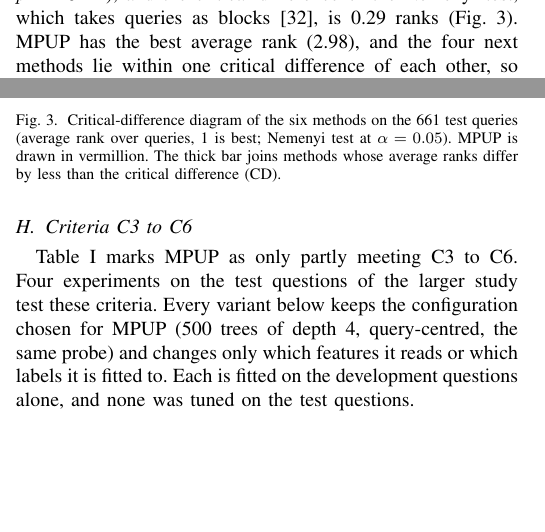
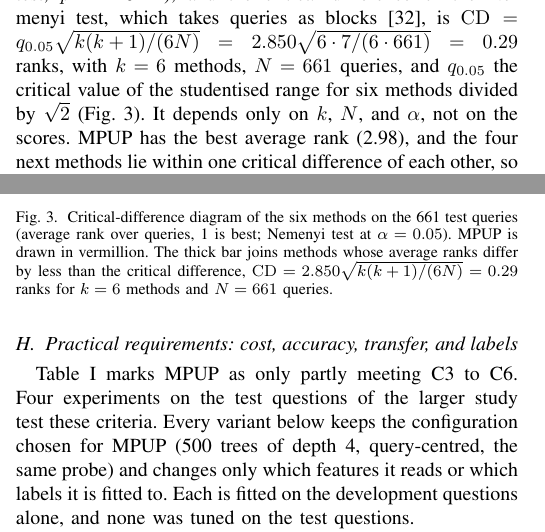
Before and after one commit to citylighxts/mpup, a LaTeX paper (paper/mpup.tex): two parts of the columns of page 9 of 13, joined at a grey line, cut so that both start at the same text, the shorter picture padded with empty space. Compiled offline with pdfLaTeX.

Commit message:
paper: derivation of the critical difference (0.29) in text and Fig. caption; descriptive title for the criteria subsection

```diff
--- a/paper/mpup.tex
+++ b/paper/mpup.tex
@@ -557,7 +557,7 @@ With Mistral answering and the top passage in the prompt, MPUP (fitted with Mist
 \subsection{Comparison with utility-aware baselines}\label{sec:sota}
 Apart from the utility judgments of the target LLM in Section~\ref{sec:criteria}, the larger study compares MPUP with relevance baselines only. Methods that estimate utility are also compared with MPUP in a supporting experiment on the pilot-sized samples of the laptop run: every method is fitted on the first sample of questions (five BM25 candidates, or the provided paragraphs) and scored once on the third sample (661 rankable test queries), whose questions were never used for any choice. Two utility-aware baselines are re-implemented under this protocol and are not the original systems. The first is a selector in the manner of GainRAG~\cite{jiang2025}, a cross-encoder (bge-reranker-base) fine-tuned on the Eq.~\eqref{eq:utility} utilities of the first sample by listwise distillation. The second is a zero-shot judgment of the same LLM $M$ that asks whether the passage is useful for answering the question and scores the logit of ``Yes'' minus that of ``No'', one forward pass per passage and no label. The cross-encoder, dense similarity, and BM25 complete the set.
 
-MPUP reaches the highest mean $r_s$ (0.373), against 0.318 for the zero-shot judgment, 0.311 for the cross-encoder, 0.283 for dense similarity, 0.257 for the GainRAG-style selector, and 0.129 for BM25. The methods differ (Friedman test, $p = 10^{-38}$), and the critical difference of the Nemenyi test, which takes queries as blocks~\cite{demsar2006}, is 0.29 ranks (Fig.~\ref{fig:cd}). MPUP has the best average rank (2.98), and the four next methods lie within one critical difference of each other, so only MPUP is separated from them. Table~\ref{tab:sota} gives the paired differences: MPUP is significantly better than every baseline after Holm correction, but against the strongest ones the effect is small ($d_z$ of 0.15 and 0.17 against the zero-shot judgment and the cross-encoder), and it ranks the passages better on 40\% to 46\% of the queries only, winning by larger margins when it wins. The GainRAG-style selector is trained on about one thousand questions and falls below dense similarity, so it is a weak instance of its family.
+MPUP reaches the highest mean $r_s$ (0.373), against 0.318 for the zero-shot judgment, 0.311 for the cross-encoder, 0.283 for dense similarity, 0.257 for the GainRAG-style selector, and 0.129 for BM25. The methods differ (Friedman test, $p = 10^{-38}$), and the critical difference of the Nemenyi test, which takes queries as blocks~\cite{demsar2006}, is $\mathrm{CD} = q_{0.05}\sqrt{k(k+1)/(6N)} = 2.850\sqrt{6\cdot 7/(6\cdot 661)} = 0.29$ ranks, with $k = 6$ methods, $N = 661$ queries, and $q_{0.05}$ the critical value of the studentised range for six methods divided by $\sqrt{2}$ (Fig.~\ref{fig:cd}). It depends only on $k$, $N$, and $\alpha$, not on the scores. MPUP has the best average rank (2.98), and the four next methods lie within one critical difference of each other, so only MPUP is separated from them. Table~\ref{tab:sota} gives the paired differences: MPUP is significantly better than every baseline after Holm correction, but against the strongest ones the effect is small ($d_z$ of 0.15 and 0.17 against the zero-shot judgment and the cross-encoder), and it ranks the passages better on 40\% to 46\% of the queries only, winning by larger margins when it wins. The GainRAG-style selector is trained on about one thousand questions and falls below dense similarity, so it is a weak instance of its family.
 
 \begin{table}[htbp]
     \centering
@@ -582,11 +582,11 @@ MPUP reaches the highest mean $r_s$ (0.373), against 0.318 for the zero-shot jud
 \begin{figure}[htbp]
     \centering
     \resizebox{\columnwidth}{!}{\input{fig_cd.tex}}
-    \caption{Critical-difference diagram of the six methods on the 661 test queries (average rank over queries, 1 is best; Nemenyi test at $\alpha = 0.05$). MPUP is drawn in vermillion. The thick bar joins methods whose average ranks differ by less than the critical difference (CD).}
+    \caption{Critical-difference diagram of the six methods on the 661 test queries (average rank over queries, 1 is best; Nemenyi test at $\alpha = 0.05$). MPUP is drawn in vermillion. The thick bar joins methods whose average ranks differ by less than the critical difference, $\mathrm{CD} = 2.850\sqrt{k(k+1)/(6N)} = 0.29$ ranks for $k = 6$ methods and $N = 661$ queries.}
     \label{fig:cd}
 \end{figure}
 
-\subsection{Criteria C3 to C6}\label{sec:criteria}
+\subsection{Practical requirements: cost, accuracy, transfer, and labels}\label{sec:criteria}
 Table~\ref{tab:mpup_positioning} marks MPUP as only partly meeting C3 to C6. Four experiments on the test questions of the larger study test these criteria. Every variant below keeps the configuration chosen for MPUP (500 trees of depth 4, query-centred, the same probe) and changes only which features it reads or which labels it is fitted to. Each is fitted on the development questions alone, and none was tuned on the test questions.
 
 \textit{C3, no run of the target LLM at selection time.} MPUP reads $M$ in two ways at selection time: one generation per query (the HyDE claim behind D3 answerability and D4) and forward passes per passage (D5 and the hidden state). Table~\ref{tab:tiers} removes them step by step. Dropping the generation costs 0.006 [0.001, 0.010] in $r_s$ (0.350). Replacing $M$'s hidden state with that of a small reader, Qwen2.5-1.5B-Instruct (layer 21), and dropping every feature computed with $M$ removes the target LLM from selection entirely. This tier reaches 0.296, which is 0.059 below MPUP but +0.036 [+0.028, +0.044] above the cross-encoder ($d_z$ = 0.21) and +0.071 above dense similarity. It is ahead of the cross-encoder in all ten datasets, significantly so after Holm's correction in five. With Qwen2.5-0.5B the score is 0.280. A larger reader can also take over the features that MPUP computes with $M$: with Qwen2.5-3B-Instruct writing the HyDE claim and computing D3 answerability, D4, D5, and the hidden state (layer 27), the tier reaches 0.313, +0.053 [+0.043, +0.062] above the cross-encoder ($d_z$ = 0.27, Holm-significant in nine of ten datasets). Without any language model (D1, D2, entity overlap, and the cross-encoder), it is 0.275, still above the cross-encoder (+0.016 [+0.009, +0.022]), but significantly so in only one dataset. Selection time follows the same order (Table~\ref{tab:tiers}): the full MPUP takes 2.5 s per query, of which the generation takes 0.35 s, D5 probing 0.57 s, and the hidden state of $M$ 0.64 s. The 1.5B reader tier takes 0.83 s with a peak of 7.7 GiB of GPU memory, against 21.5 GiB with $M$. Most of its time (0.52 s) is spent by the passage statistics and entity overlap on the CPU, and the regressor needs about 1 ms. The 3B tier with all features takes 2.1 s, close to MPUP, since its HyDE claim alone takes 0.67 s (0.35 s with $M$), but peaks at 12.4 GiB. It was timed in a separate run, in which the 1.5B tier took 827 ms. C3 is therefore met by the reader tiers, at a measured cost in accuracy, and not by the full MPUP.
```
Also changed, not shown: paper/mpup.pdf.
